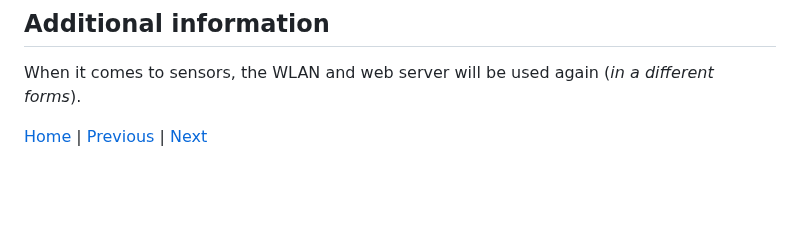
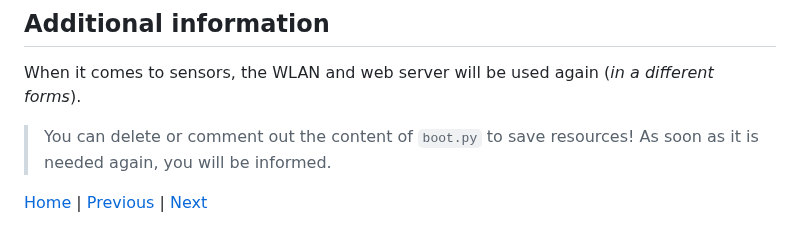
Before and after one commit to Lupin3000/ESP, a Markdown page: doc/016_network_tutorials.md, the part around the change. Drawn GitHub-style; blank space fills up the shorter version.

Commit message:
refactor structure and content

```diff
--- a/doc/016_network_tutorials.md
+++ b/doc/016_network_tutorials.md
@@ -190,4 +190,6 @@ To stop the loop press keys `Control` and `c`, to leave the REPL, press keys `Co
 
 When it comes to sensors, the WLAN and web server will be used again (_in a different forms_).
 
+> You can delete or comment out the content of `boot.py` to save resources! As soon as it is needed again, you will be informed.
+
 [Home](https://github.com/Lupin3000/ESP) | [Previous](./015_display_tutorials.md) | [Next](./017_human_interaction_tutorials.md)
```
